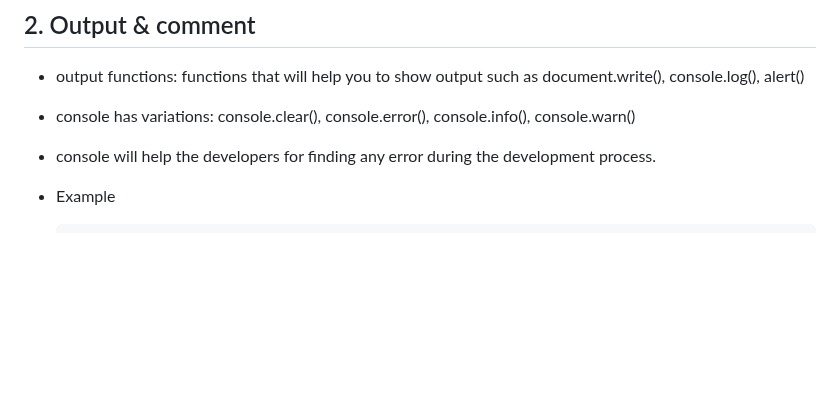
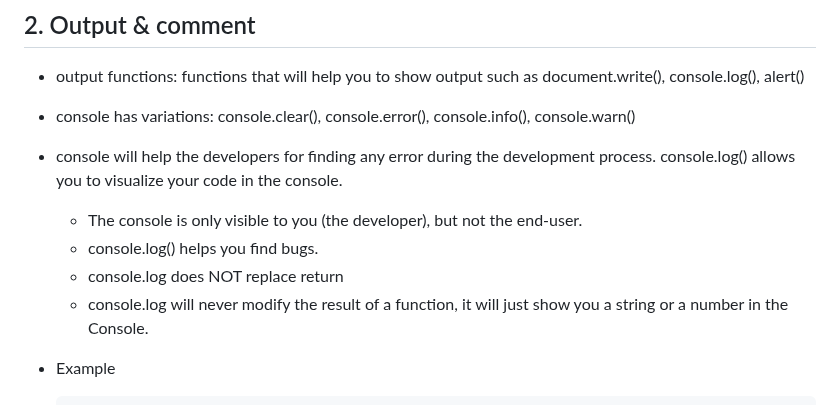
Before and after one commit to anisul-Islam/javascript-documentation, a Markdown page: README.md, the part around the change. Rendered like a GitHub page; blank space fills up the shorter version.

Commit message:
added console.log infos

````diff
--- a/README.md
+++ b/README.md
@@ -18,6 +18,11 @@
 - output functions: functions that will help you to show output such as document.write(), console.log(), alert()
 - console has variations: console.clear(), console.error(), console.info(), console.warn()
 - console will help the developers for finding any error during the development process.
+  console.log() allows you to visualize your code in the console.
+  - The console is only visible to you (the developer), but not the end-user.
+  - console.log() helps you find bugs.
+  - console.log does NOT replace return
+  - console.log will never modify the result of a function, it will just show you a string or a number in the Console.
 - Example
 
   ```js
````
